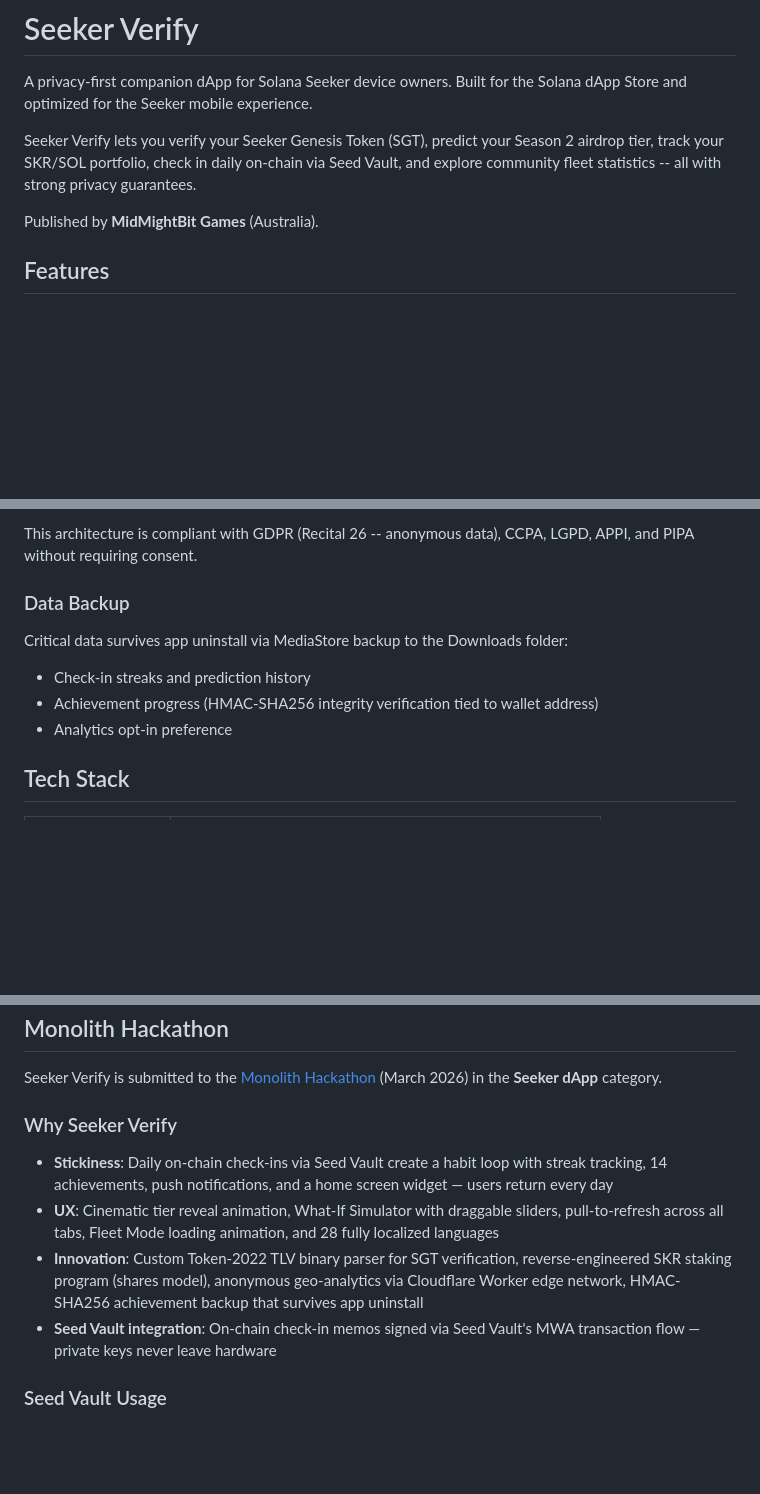
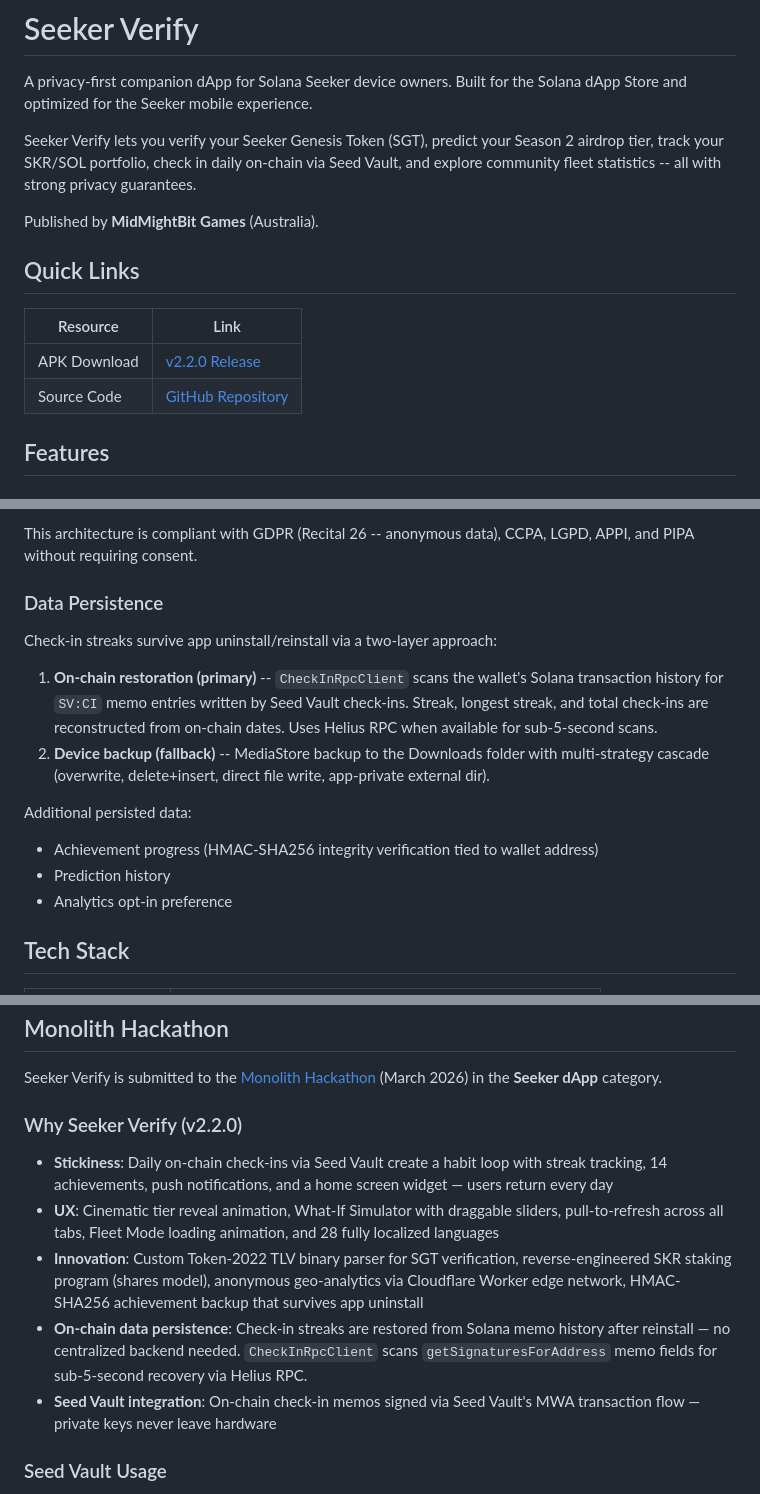
Before and after one commit to aardappvark/SeekerVerify, a Markdown page: README.md, 3 parts joined by grey strips. GitHub-like rendering; blank space fills up the shorter version.

Commit message:
Update README for hackathon: quick links, on-chain restoration docs
Co-Authored-By: Claude Opus 4.6 <noreply@anthropic.com>

```diff
--- a/README.md
+++ b/README.md
@@ -5,6 +5,13 @@ A privacy-first companion dApp for Solana Seeker device owners. Built for the So
 Seeker Verify lets you verify your Seeker Genesis Token (SGT), predict your Season 2 airdrop tier, track your SKR/SOL portfolio, check in daily on-chain via Seed Vault, and explore community fleet statistics -- all with strong privacy guarantees.
 
 Published by **MidMightBit Games** (Australia).
+
+## Quick Links
+
+| Resource | Link |
+|---|---|
+| APK Download | [v2.2.0 Release](https://github.com/aardappvark/SeekerVerify/releases/tag/v2.2.0) |
+| Source Code | [GitHub Repository](https://github.com/aardappvark/SeekerVerify) |
 
 ## Features
 
@@ -68,11 +75,16 @@ Analytics are handled by a Cloudflare Worker that derives country/city from the
 
 This architecture is compliant with GDPR (Recital 26 -- anonymous data), CCPA, LGPD, APPI, and PIPA without requiring consent.
 
-### Data Backup
+### Data Persistence
 
-Critical data survives app uninstall via MediaStore backup to the Downloads folder:
-- Check-in streaks and prediction history
+Check-in streaks survive app uninstall/reinstall via a two-layer approach:
+
+1. **On-chain restoration (primary)** -- `CheckInRpcClient` scans the wallet's Solana transaction history for `SV:CI` memo entries written by Seed Vault check-ins. Streak, longest streak, and total check-ins are reconstructed from on-chain dates. Uses Helius RPC when available for sub-5-second scans.
+2. **Device backup (fallback)** -- MediaStore backup to the Downloads folder with multi-strategy cascade (overwrite, delete+insert, direct file write, app-private external dir).
+
+Additional persisted data:
 - Achievement progress (HMAC-SHA256 integrity verification tied to wallet address)
+- Prediction history
 - Analytics opt-in preference
 
 ## Tech Stack
@@ -174,11 +186,12 @@ Seeker Verify uses multiple Solana Mobile Stack components:
 
 Seeker Verify is submitted to the [Monolith Hackathon](https://align.nexus) (March 2026) in the **Seeker dApp** category.
 
-### Why Seeker Verify
+### Why Seeker Verify (v2.2.0)
 
 - **Stickiness**: Daily on-chain check-ins via Seed Vault create a habit loop with streak tracking, 14 achievements, push notifications, and a home screen widget — users return every day
 - **UX**: Cinematic tier reveal animation, What-If Simulator with draggable sliders, pull-to-refresh across all tabs, Fleet Mode loading animation, and 28 fully localized languages
 - **Innovation**: Custom Token-2022 TLV binary parser for SGT verification, reverse-engineered SKR staking program (shares model), anonymous geo-analytics via Cloudflare Worker edge network, HMAC-SHA256 achievement backup that survives app uninstall
+- **On-chain data persistence**: Check-in streaks are restored from Solana memo history after reinstall — no centralized backend needed. `CheckInRpcClient` scans `getSignaturesForAddress` memo fields for sub-5-second recovery via Helius RPC.
 - **Seed Vault integration**: On-chain check-in memos signed via Seed Vault's MWA transaction flow — private keys never leave hardware
 
 ### Seed Vault Usage
```
Also changed, not shown: other parts of README.md (+1 -1 lines).
